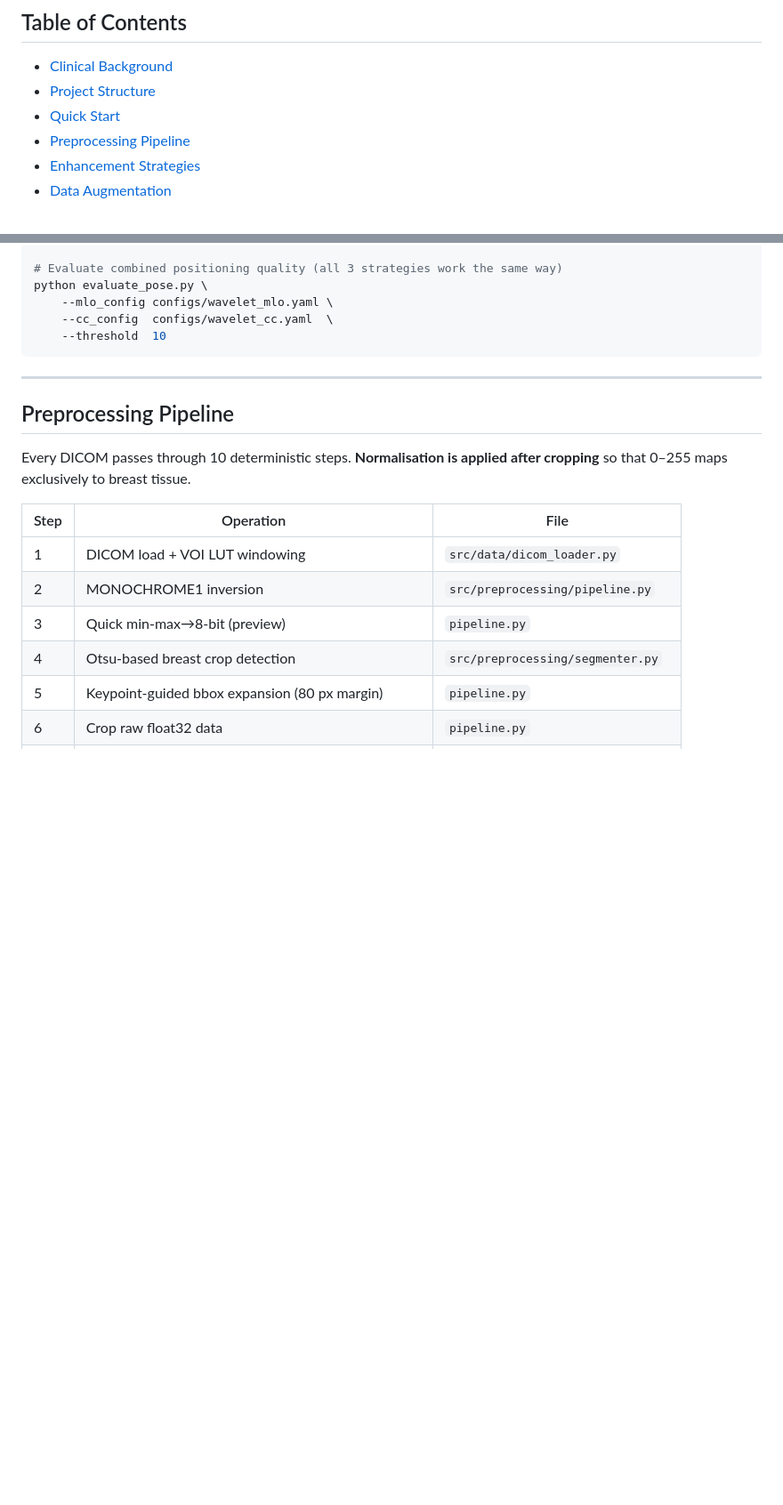
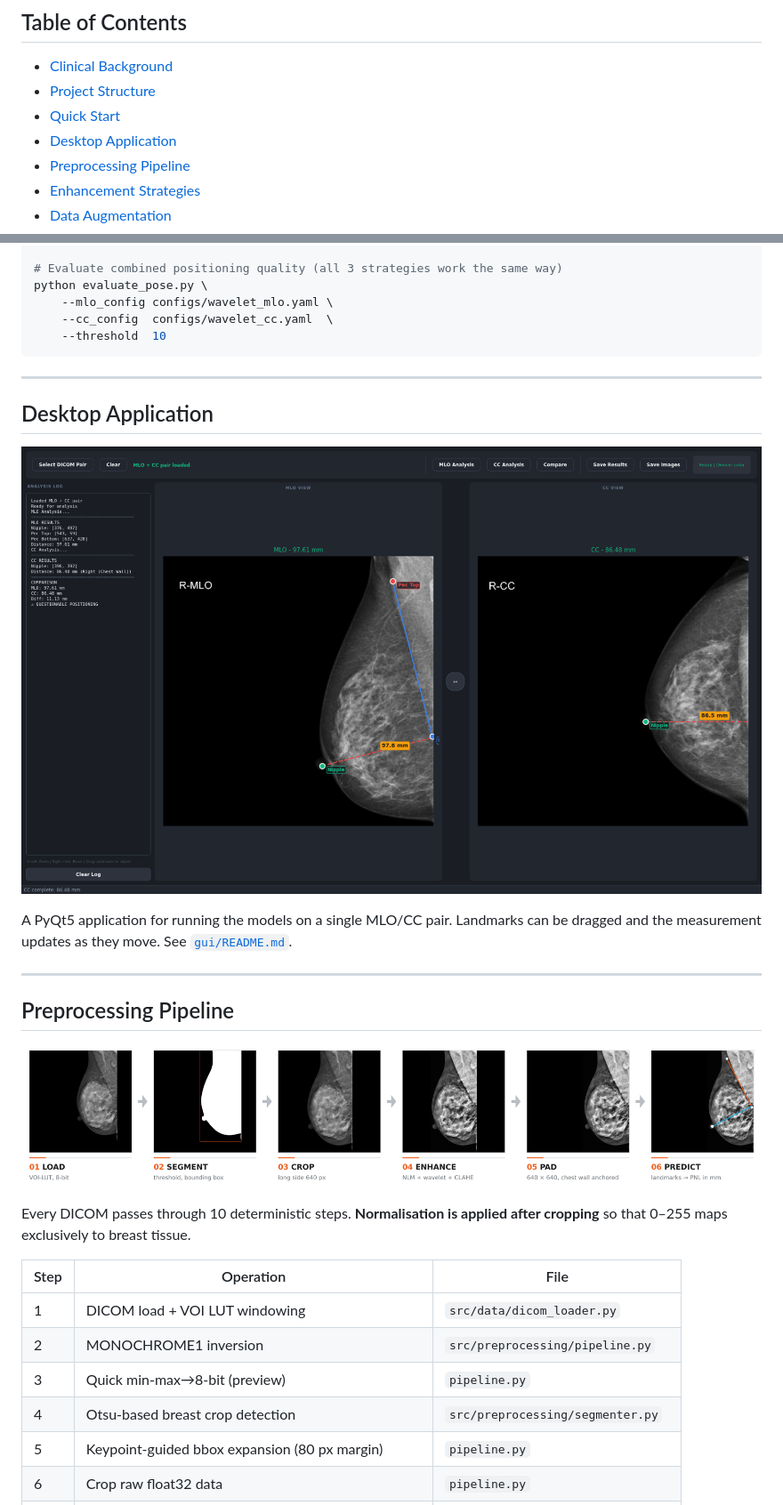
Before and after one commit to enescanerkan/mammography-positioning-yolo, a Markdown page: README.md, 2 parts joined by grey strips. Shown at 89% size. GitHub-like rendering; pictures changed too: docs/images/gui.png (added), docs/images/pipeline.png (added); blank space fills up the shorter version.

```diff
--- a/README.md
+++ b/README.md
@@ -13,6 +13,7 @@ clinical **10 mm rule** to classify positioning quality as *Good* or *Bad*.
 - [Clinical Background](#clinical-background)
 - [Project Structure](#project-structure)
 - [Quick Start](#quick-start)
+- [Desktop Application](#desktop-application)
 - [Preprocessing Pipeline](#preprocessing-pipeline)
 - [Enhancement Strategies](#enhancement-strategies)
 - [Data Augmentation](#data-augmentation)
@@ -153,7 +154,19 @@ python evaluate_pose.py \
 
 ---
 
+## Desktop Application
+
+![Desktop application](docs/images/gui.png)
+
+A PyQt5 application for running the models on a single MLO/CC pair. Landmarks
+can be dragged and the measurement updates as they move. See
+[`gui/README.md`](gui/README.md).
+
+---
+
 ## Preprocessing Pipeline
+
+![Preprocessing and prediction pipeline](docs/images/pipeline.png)
 
 Every DICOM passes through 10 deterministic steps.  **Normalisation is
 applied after cropping** so that 0–255 maps exclusively to breast tissue.
```
Also changed, not shown: other parts of README.md (+2 -0 lines), 8 other files.
